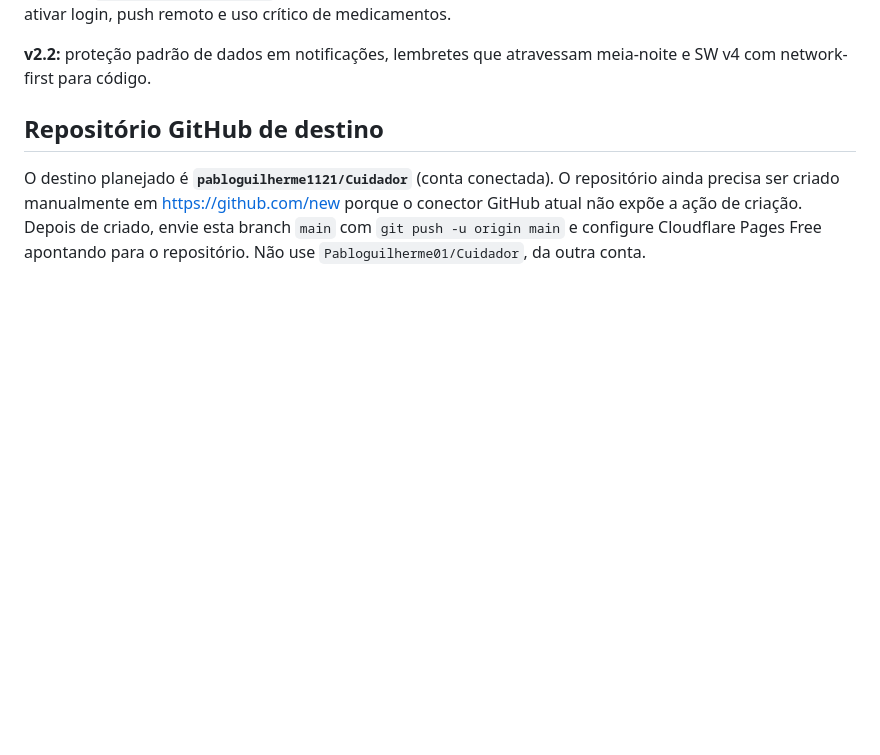
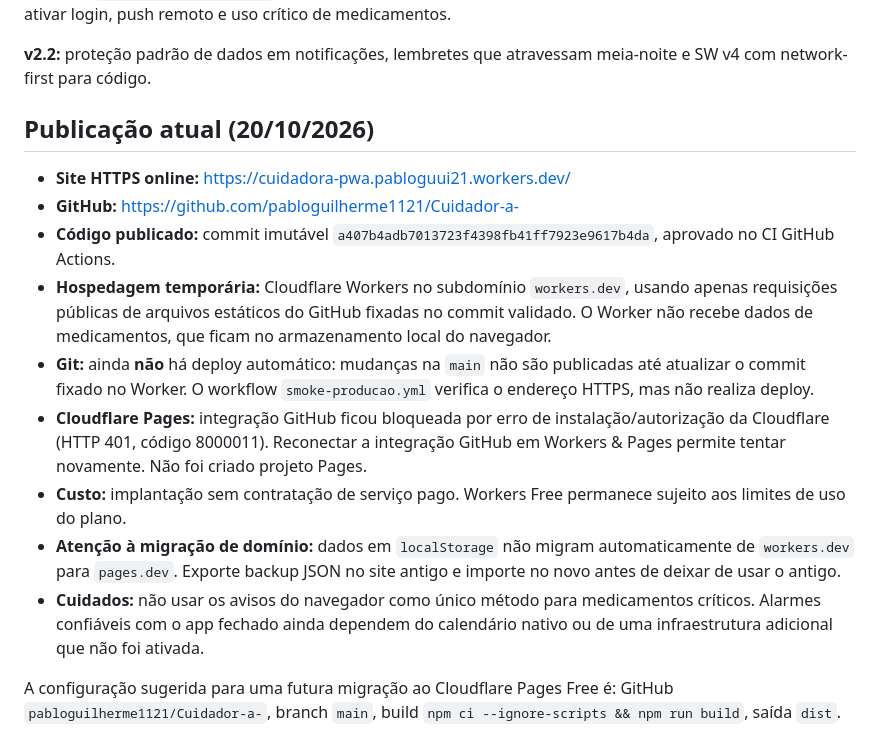
Before and after one commit to pabloguilherme1121/Cuidador-a-, a Markdown page: README.md, the part around the change. Rendered like a GitHub page; blank space fills up the shorter version.

Commit message:
docs: registrar site online, limites do Worker e transicao futura para Pages

```diff
--- a/README.md
+++ b/README.md
@@ -49,6 +49,16 @@ Consulte `docs/AUDITORIA_v2.2.md` para o nível do projeto, evidências de teste
 
 **v2.2:** proteção padrão de dados em notificações, lembretes que atravessam meia-noite e SW v4 com network-first para código.
 
-## Repositório GitHub de destino
+## Publicação atual (20/10/2026)
 
-O destino planejado é **`pabloguilherme1121/Cuidador`** (conta conectada). O repositório ainda precisa ser criado manualmente em https://github.com/new porque o conector GitHub atual não expõe a ação de criação. Depois de criado, envie esta branch `main` com `git push -u origin main` e configure Cloudflare Pages Free apontando para o repositório. Não use `Pabloguilherme01/Cuidador`, da outra conta.
+- **Site HTTPS online:** https://cuidadora-pwa.pabloguui21.workers.dev/
+- **GitHub:** https://github.com/pabloguilherme1121/Cuidador-a-
+- **Código publicado:** commit imutável `a407b4adb7013723f4398fb41ff7923e9617b4da`, aprovado no CI GitHub Actions.
+- **Hospedagem temporária:** Cloudflare Workers no subdomínio `workers.dev`, usando apenas requisições públicas de arquivos estáticos do GitHub fixadas no commit validado. O Worker não recebe dados de medicamentos, que ficam no armazenamento local do navegador.
+- **Git:** ainda **não** há deploy automático: mudanças na `main` não são publicadas até atualizar o commit fixado no Worker. O workflow `smoke-producao.yml` verifica o endereço HTTPS, mas não realiza deploy.
+- **Cloudflare Pages:** integração GitHub ficou bloqueada por erro de instalação/autorização da Cloudflare (HTTP 401, código 8000011). Reconectar a integração GitHub em Workers & Pages permite tentar novamente. Não foi criado projeto Pages.
+- **Custo:** implantação sem contratação de serviço pago. Workers Free permanece sujeito aos limites de uso do plano.
+- **Atenção à migração de domínio:** dados em `localStorage` não migram automaticamente de `workers.dev` para `pages.dev`. Exporte backup JSON no site antigo e importe no novo antes de deixar de usar o antigo.
+- **Cuidados:** não usar os avisos do navegador como único método para medicamentos críticos. Alarmes confiáveis com o app fechado ainda dependem do calendário nativo ou de uma infraestrutura adicional que não foi ativada.
+
+A configuração sugerida para uma futura migração ao Cloudflare Pages Free é: GitHub `pabloguilherme1121/Cuidador-a-`, branch `main`, build `npm ci --ignore-scripts && npm run build`, saída `dist`.
```
